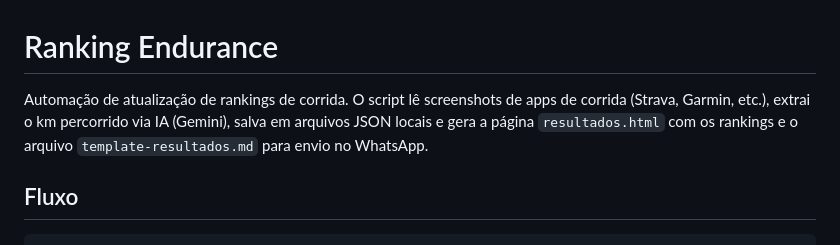
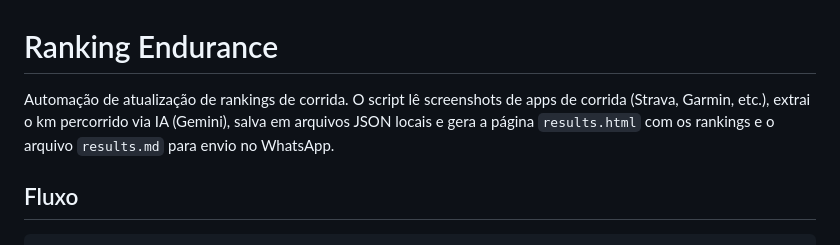
Before and after one commit to tcelestino/rt-ranking-endurance, a Markdown page: README.md, the part around the change. GitHub-like rendering.

Commit message:
docs: atualiza documentação

```diff
--- a/README.md
+++ b/README.md
@@ -1,6 +1,6 @@
 # Ranking Endurance
 
-Automação de atualização de rankings de corrida. O script lê screenshots de apps de corrida (Strava, Garmin, etc.), extrai o km percorrido via IA (Gemini), salva em arquivos JSON locais e gera a página `resultados.html` com os rankings e o arquivo `template-resultados.md` para envio no WhatsApp.
+Automação de atualização de rankings de corrida. O script lê screenshots de apps de corrida (Strava, Garmin, etc.), extrai o km percorrido via IA (Gemini), salva em arquivos JSON locais e gera a página `results.html` com os rankings e o arquivo `results.md` para envio no WhatsApp.
 
 ## Fluxo
 
```
